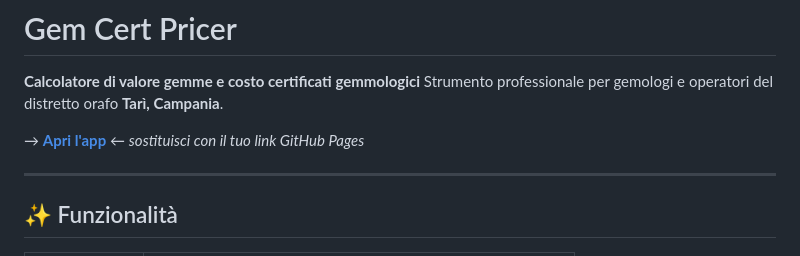
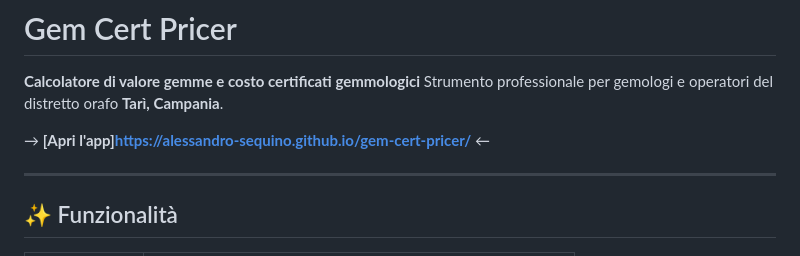
Before and after one commit to Alessandro-Sequino/gem-cert-pricer, a Markdown page: README.md, the part around the change. GitHub-like rendering.

```diff
--- a/README.md
+++ b/README.md
@@ -3,7 +3,7 @@
 **Calcolatore di valore gemme e costo certificati gemmologici**
 Strumento professionale per gemologi e operatori del distretto orafo **Tarì, Campania**.
 
-→ **[Apri l'app](https://tuonome.github.io/gem-cert-pricer/)** ← *sostituisci con il tuo link GitHub Pages*
+→ **[Apri l'app]https://alessandro-sequino.github.io/gem-cert-pricer/** ←
 
 ---
 
```
